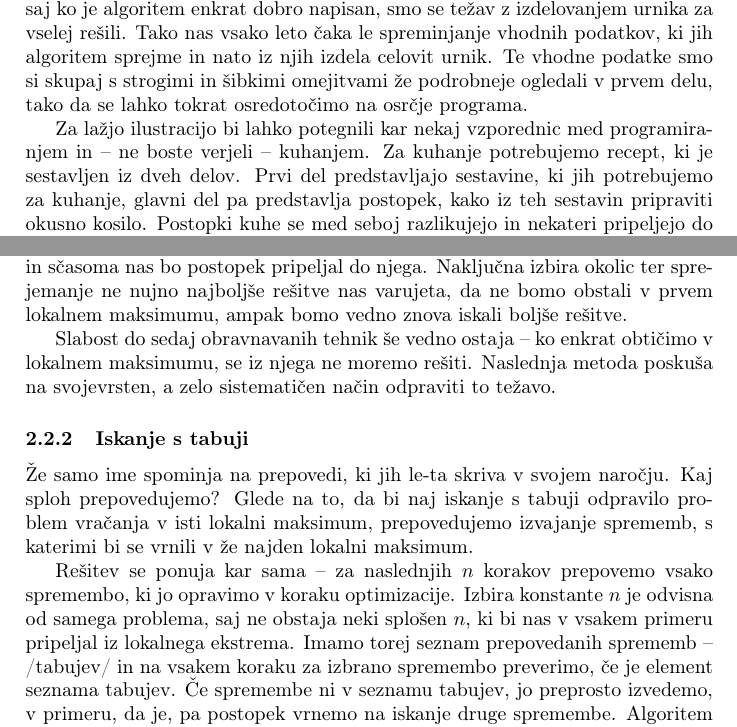
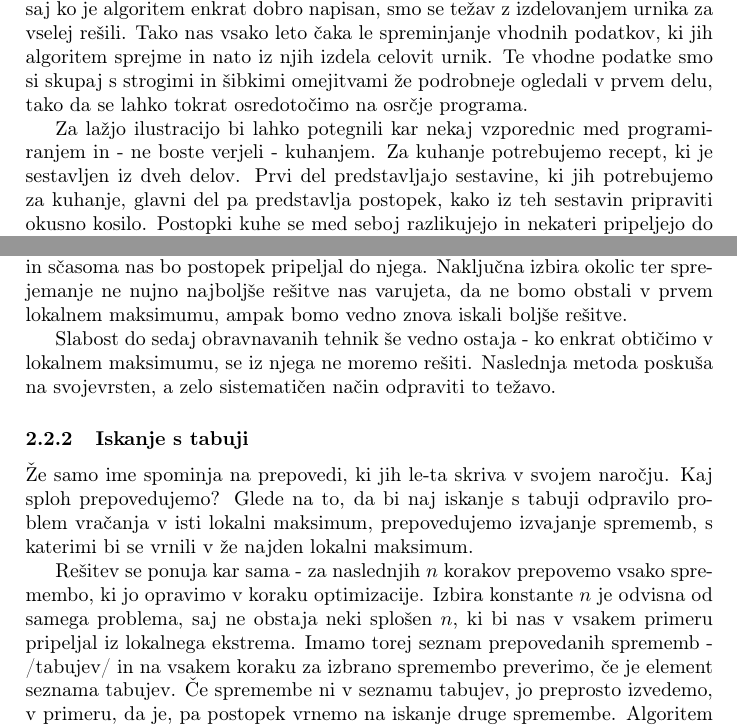
Before and after one commit to RiccardoLucerna/racunalniski-praktikum, a LaTeX paper (06-uvod-v-latex/urnik/urnik.tex): two parts of pages 5 and 8 of 9, joined at a grey line, cut so that both start at the same text. Compiled offline with pdfLaTeX.

Commit message:
Majhno urejanje

```diff
--- a/06-uvod-v-latex/urnik/urnik.tex
+++ b/06-uvod-v-latex/urnik/urnik.tex
@@ -272,8 +272,8 @@ nato iz njih izdela celovit urnik. Te vhodne podatke smo si skupaj s strogimi in
 omejitvami že podrobneje ogledali v prvem delu, tako da se lahko tokrat osredotočimo na
 osrčje programa.
 
-Za lažjo ilustracijo bi lahko potegnili kar nekaj vzporednic med programiranjem in -- ne
-boste verjeli -- kuhanjem. Za kuhanje potrebujemo recept, ki je sestavljen iz dveh delov.
+Za lažjo ilustracijo bi lahko potegnili kar nekaj vzporednic med programiranjem in - ne
+boste verjeli - kuhanjem. Za kuhanje potrebujemo recept, ki je sestavljen iz dveh delov.
 Prvi del predstavljajo sestavine, ki jih potrebujemo za kuhanje, glavni del pa predstavlja
 postopek, kako iz teh sestavin pripraviti okusno kosilo. Postopki kuhe se med seboj
 razlikujejo in nekateri pripeljejo do nekoliko slastnejšega obroka kot drugi.
@@ -446,7 +446,7 @@ pripeljal do njega. Naključna izbira okolic ter sprejemanje ne nujno najboljše
 nas varujeta, da ne bomo obstali v prvem lokalnem maksimumu, ampak bomo vedno znova
 iskali boljše rešitve.
 
-Slabost do sedaj obravnavanih tehnik še vedno ostaja -- ko enkrat obtičimo v lokalnem
+Slabost do sedaj obravnavanih tehnik še vedno ostaja - ko enkrat obtičimo v lokalnem
 maksimumu, se iz njega ne moremo rešiti. Naslednja metoda poskuša na svojevrsten, a zelo
 sistematičen način odpraviti to težavo.
 
@@ -456,10 +456,10 @@ sistematičen način odpraviti to težavo.
 Glede na to, da bi naj iskanje s tabuji odpravilo problem vračanja v isti lokalni maksimum,
 prepovedujemo izvajanje sprememb, s katerimi bi se vrnili v že najden lokalni maksimum.
 
-Rešitev se ponuja kar sama -- za naslednjih $n$ korakov prepovemo vsako spremembo, ki jo
+Rešitev se ponuja kar sama - za naslednjih $n$ korakov prepovemo vsako spremembo, ki jo
 opravimo v koraku optimizacije. Izbira konstante $n$ je odvisna od samega problema, saj
 ne obstaja neki splošen $n$, ki bi nas v vsakem primeru pripeljal iz lokalnega ekstrema.
-Imamo torej seznam prepovedanih sprememb -- /tabujev/ in na vsakem koraku za izbrano
+Imamo torej seznam prepovedanih sprememb - /tabujev/ in na vsakem koraku za izbrano
 spremembo preverimo, če je element seznama tabujev. Če spremembe ni v seznamu tabujev, jo
 preprosto izvedemo, v primeru, da je, pa postopek vrnemo na iskanje druge spremembe.
 Algoritem iskanja s tabuji se od lokalnega vzpenjanja torej razlikuje le v tem, da pred
```
Also changed, not shown: 02-git-md/README.md, 06-uvod-v-latex/urnik/urnik.pdf, 07-magi/magic.pdf, 06-uvod-v-latex/urnik/urnik.tex (6 more changed lines), 2 other files.
